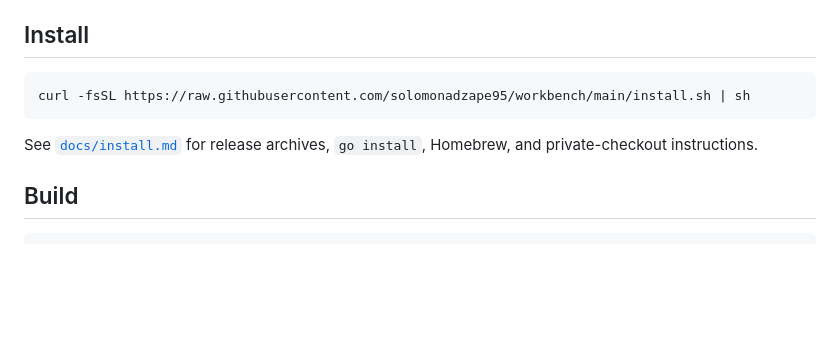
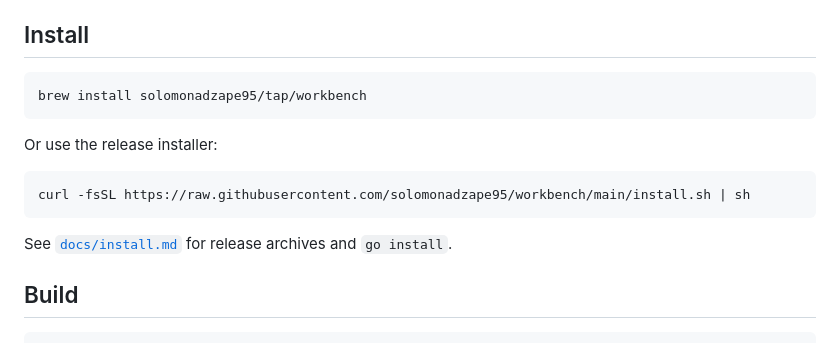
Before and after one commit to solomonadzape95/workbench, a Markdown page: README.md, the part around the change. Rendered like a GitHub page; blank space fills up the shorter version.

Commit message:
docs: lead with the Homebrew install

````diff
--- a/README.md
+++ b/README.md
@@ -20,11 +20,17 @@ in [`docs/humanizer.md`](./docs/humanizer.md), and the detector methodology is i
 ## Install
 
 ```sh
+brew install solomonadzape95/tap/workbench
+```
+
+Or use the release installer:
+
+```sh
 curl -fsSL https://raw.githubusercontent.com/solomonadzape95/workbench/main/install.sh | sh
 ```
 
-See [`docs/install.md`](./docs/install.md) for release archives, `go install`,
-Homebrew, and private-checkout instructions.
+See [`docs/install.md`](./docs/install.md) for release archives and
+`go install`.
 
 ## Build
 
````
